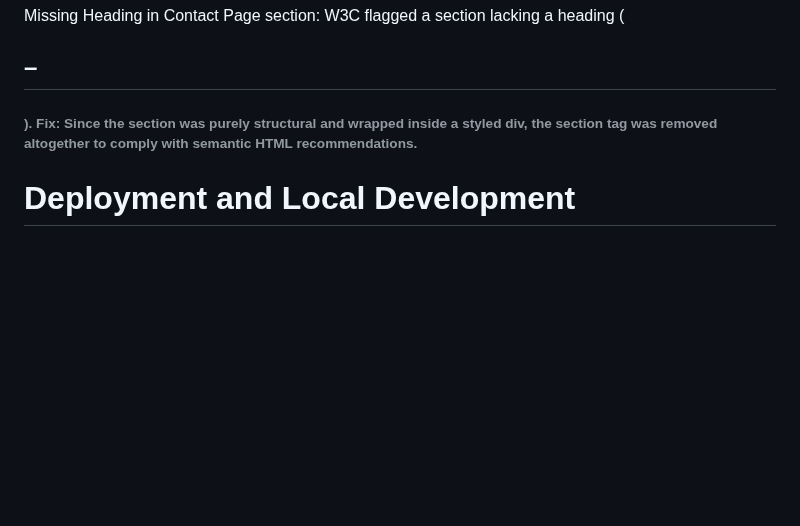
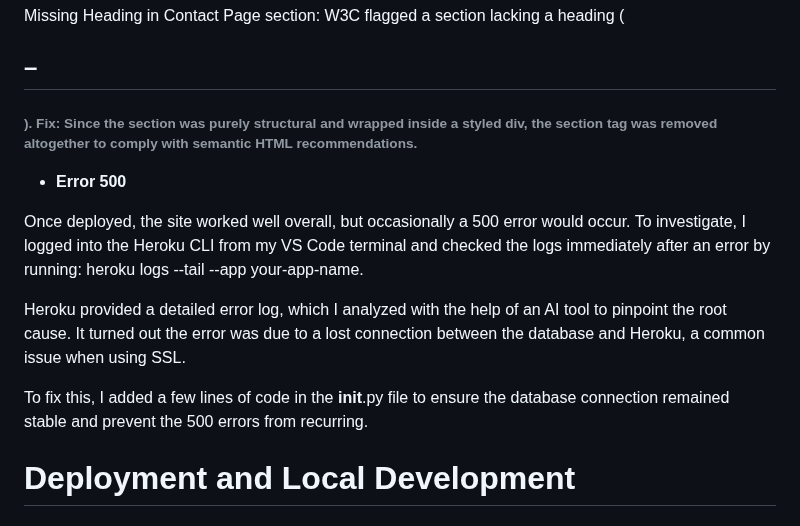
Before and after one commit to LidiaMorejudo/spanresources, a Markdown page: README.md, the part around the change. Drawn GitHub-style; blank space fills up the shorter version.

Commit message:
Added section under Bugs, issues and solutions in the Readme to explain the 500 error

```diff
--- a/README.md
+++ b/README.md
@@ -426,6 +426,14 @@ This ensures user_email is always defined when rendering the template.
 Missing Heading in Contact Page section: W3C flagged a section lacking a heading (<h2>–<h6>).
 Fix: Since the section was purely structural and wrapped inside a styled div, the section tag was removed altogether to comply with semantic HTML recommendations.
 
+- **Error 500**
+
+Once deployed, the site worked well overall, but occasionally a 500 error would occur. To investigate, I logged into the Heroku CLI from my VS Code terminal and checked the logs immediately after an error by running: heroku logs --tail --app your-app-name.
+
+Heroku provided a detailed error log, which I analyzed with the help of an AI tool to pinpoint the root cause. It turned out the error was due to a lost connection between the database and Heroku, a common issue when using SSL.
+
+To fix this, I added a few lines of code in the __init__.py file to ensure the database connection remained stable and prevent the 500 errors from recurring.
+
 # Deployment and Local Development
 
 ## Deployment to Heroku
```
